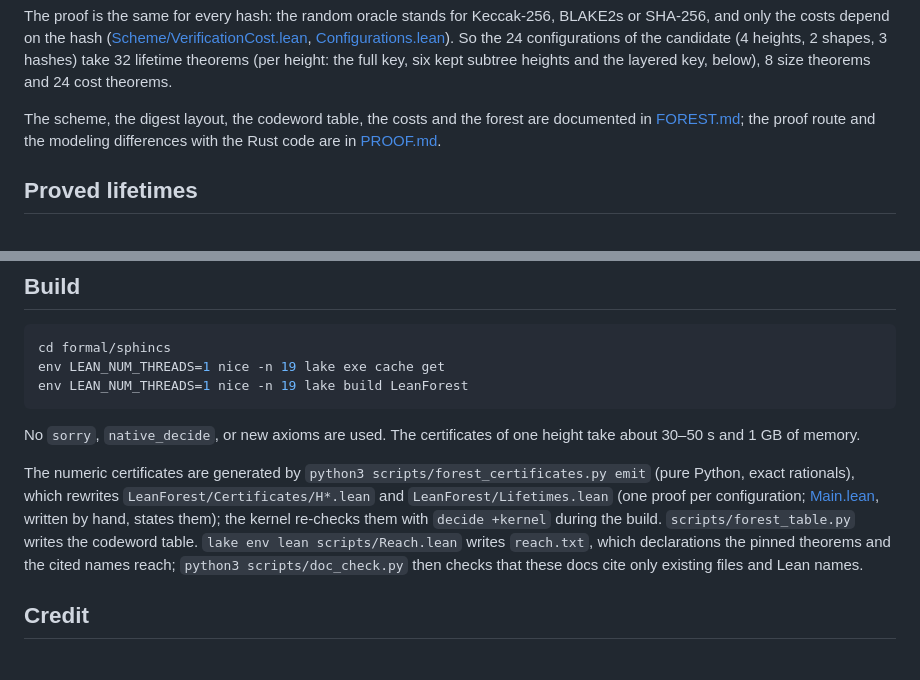
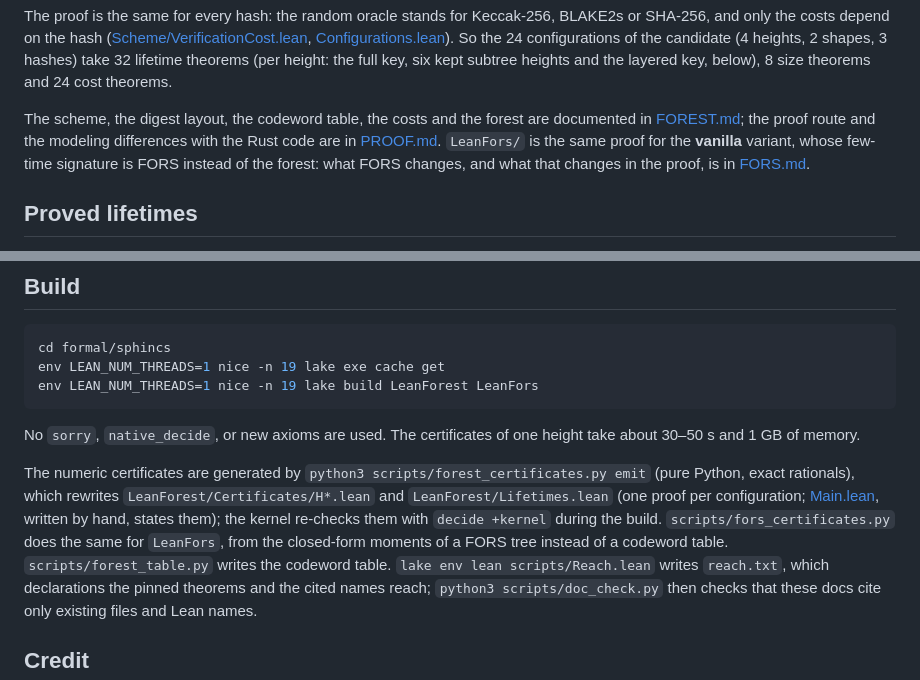
Before and after one commit to TomWambsgans/leanXMSS-leanSPHINCS-candidates, a Markdown page: formal/sphincs/README.md, 2 parts joined by grey strips. GitHub-like rendering.

Commit message:
formal/sphincs README: point at LeanFors and FORS.md
Co-Authored-By: Claude Opus 5.5 <noreply@anthropic.com>

````diff
--- a/formal/sphincs/README.md
+++ b/formal/sphincs/README.md
@@ -40,7 +40,9 @@ heights and the layered key, below), 8 size theorems and 24 cost theorems.
 
 The scheme, the digest layout, the codeword table, the costs and the forest are documented in
 [FOREST.md](FOREST.md); the proof route and the modeling differences with the Rust code are in
-[PROOF.md](PROOF.md).
+[PROOF.md](PROOF.md). `LeanFors/` is the same proof for the **vanilla** variant, whose few-time
+signature is FORS instead of the forest: what FORS changes, and what that changes in the proof, is
+in [FORS.md](FORS.md).
 
 ## Proved lifetimes
 
@@ -94,7 +96,7 @@ for every table of steps, as if the forger knew them.
 ```sh
 cd formal/sphincs
 env LEAN_NUM_THREADS=1 nice -n 19 lake exe cache get
-env LEAN_NUM_THREADS=1 nice -n 19 lake build LeanForest
+env LEAN_NUM_THREADS=1 nice -n 19 lake build LeanForest LeanFors
 ```
 
 No `sorry`, `native_decide`, or new axioms are used. The certificates of one height take about
@@ -104,7 +106,8 @@ The numeric certificates are generated by `python3 scripts/forest_certificates.p
 Python, exact rationals), which rewrites `LeanForest/Certificates/H*.lean` and
 `LeanForest/Lifetimes.lean` (one proof per configuration; [Main.lean](LeanForest/Main.lean), written
 by hand, states them); the kernel re-checks them with `decide +kernel` during the build.
-`scripts/forest_table.py` writes the codeword table.
+`scripts/fors_certificates.py` does the same for `LeanFors`, from the closed-form moments of a FORS
+tree instead of a codeword table. `scripts/forest_table.py` writes the codeword table.
 `lake env lean scripts/Reach.lean` writes `reach.txt`, which declarations the pinned theorems and
 the cited names reach; `python3 scripts/doc_check.py` then checks that these docs cite only existing
 files and Lean names.
````
